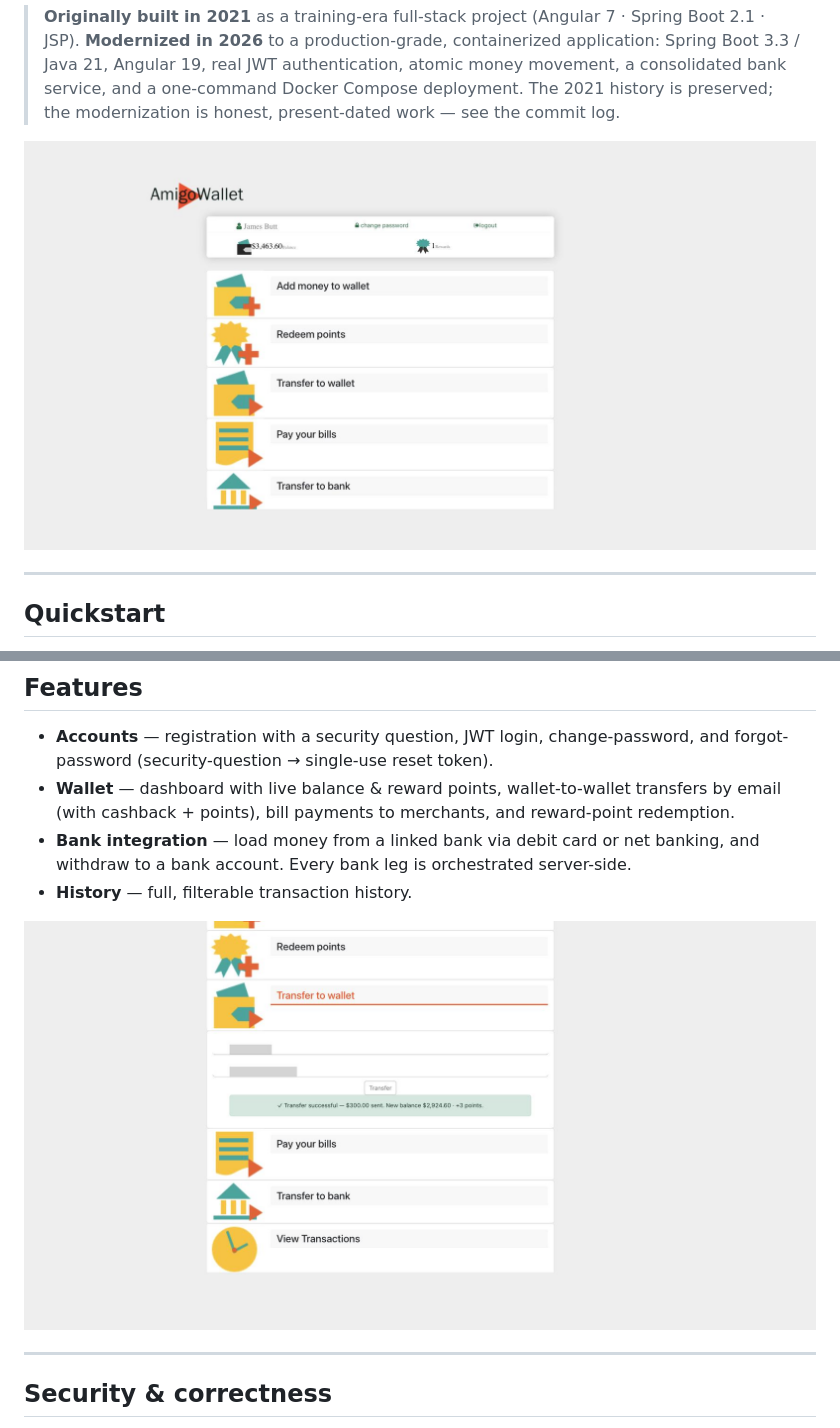
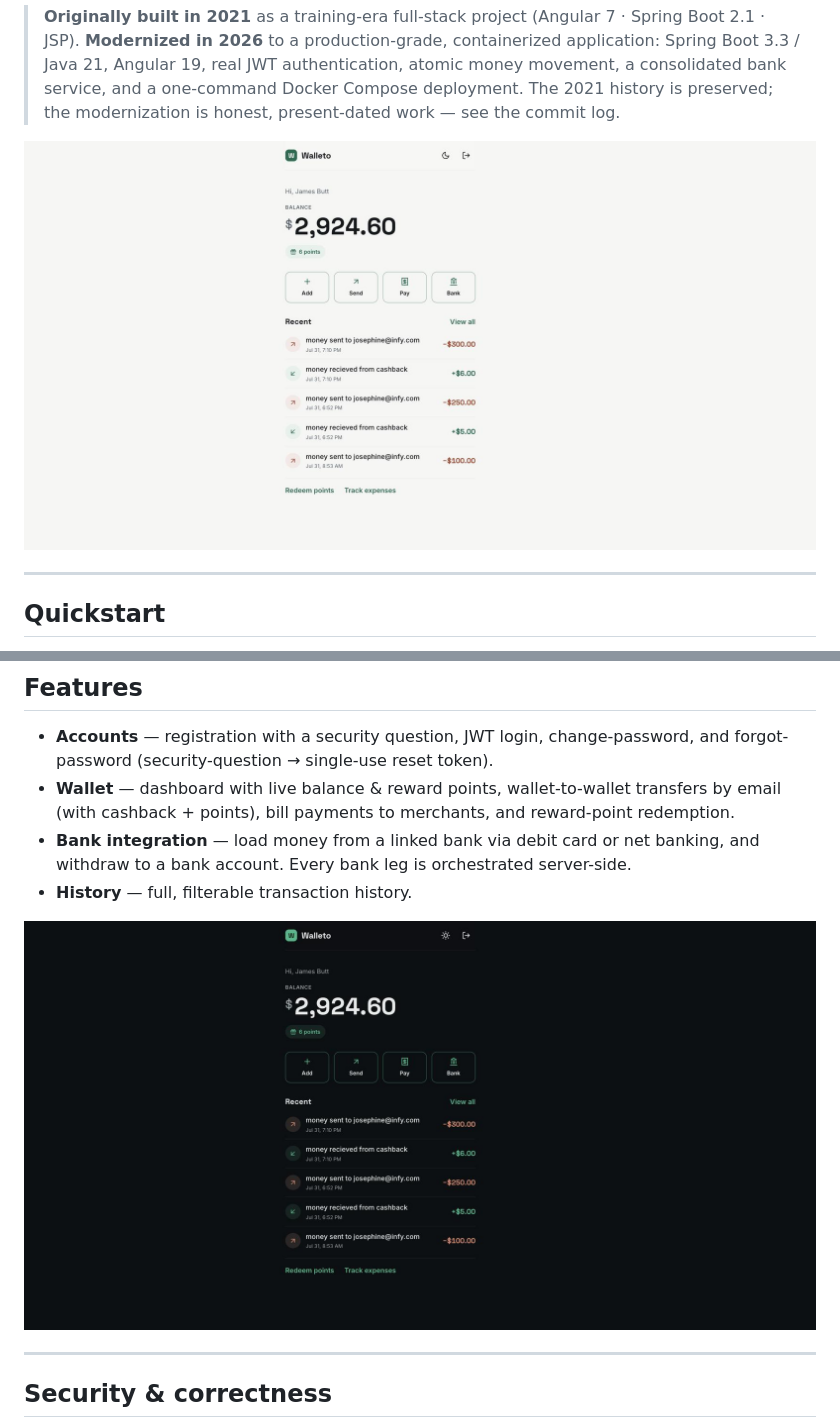
Before and after one commit to JayeshSuryavanshi/Walleto, a Markdown page: README.md, 2 parts joined by grey strips. Drawn GitHub-style; pictures changed too: docs/screenshots/dashboard-dark.jpg (added), docs/screenshots/dashboard.jpg, docs/screenshots/transfer.jpg (deleted).

Commit message:
docs: refresh screenshots to the Walleto revamp (light + dark)
Co-Authored-By: Claude Opus 4.8 (1M context) <noreply@anthropic.com>

```diff
--- a/README.md
+++ b/README.md
@@ -98,7 +98,7 @@ graph TD
 - **Bank integration** — load money from a linked bank via debit card or net banking, and withdraw to a bank account. Every bank leg is orchestrated server-side.
 - **History** — full, filterable transaction history.
 
-![Wallet-to-wallet transfer with instant balance update, cashback, and reward points](docs/screenshots/transfer.jpg)
+![Walleto dashboard in dark theme](docs/screenshots/dashboard-dark.jpg)
 
 ---
 
```
Also changed, not shown: docs/screenshots/login-dark.jpg (added).
